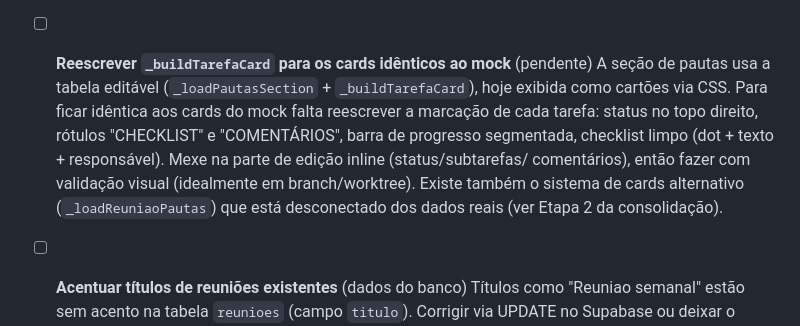
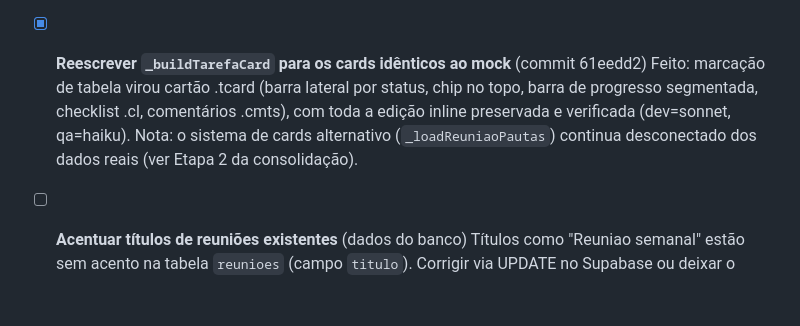
Before and after one commit to OlimpioV/BTDesk, a Markdown page: TODO.md, the part around the change. GitHub-like rendering; blank space fills up the shorter version.

Commit message:
docs: marca reescrita dos cards de tarefa como concluida no TODO
Co-Authored-By: Claude Opus 4.8 <noreply@anthropic.com>

```diff
--- a/TODO.md
+++ b/TODO.md
@@ -77,14 +77,11 @@ Faseamento acordado (Fase 0 primeiro, resto planejado):
   principal cinza, pautas exibidas como cartões via CSS, sistema `.rbtn`, chips
   de status em pílula, acentos corrigidos. (commit 014a1ec)
 
-- [ ] **Reescrever `_buildTarefaCard` para os cards idênticos ao mock** (pendente)
-  A seção de pautas usa a tabela editável (`_loadPautasSection` + `_buildTarefaCard`),
-  hoje exibida como cartões via CSS. Para ficar idêntica aos cards do mock falta
-  reescrever a marcação de cada tarefa: status no topo direito, rótulos
-  "CHECKLIST" e "COMENTÁRIOS", barra de progresso segmentada, checklist limpo
-  (dot + texto + responsável). Mexe na parte de edição inline (status/subtarefas/
-  comentários), então fazer com validação visual (idealmente em branch/worktree).
-  Existe também o sistema de cards alternativo (`_loadReuniaoPautas`) que está
+- [x] **Reescrever `_buildTarefaCard` para os cards idênticos ao mock** (commit 61eedd2)
+  Feito: marcação de tabela virou cartão .tcard (barra lateral por status, chip
+  no topo, barra de progresso segmentada, checklist .cl, comentários .cmts),
+  com toda a edição inline preservada e verificada (dev=sonnet, qa=haiku).
+  Nota: o sistema de cards alternativo (`_loadReuniaoPautas`) continua
   desconectado dos dados reais (ver Etapa 2 da consolidação).
 
 - [ ] **Acentuar títulos de reuniões existentes** (dados do banco)
```
